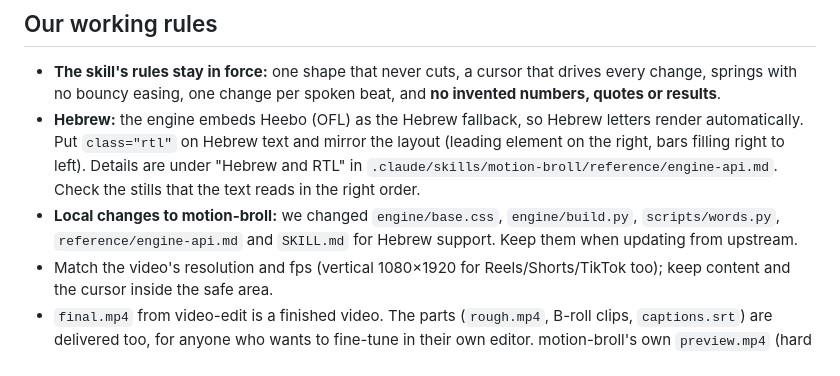
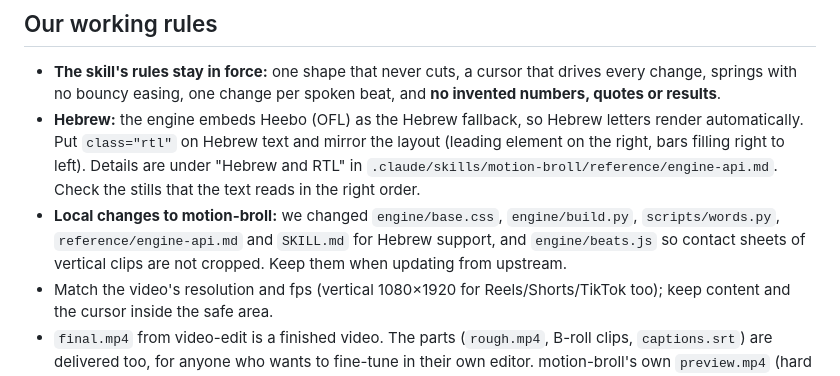
Before and after one commit to Amiryaco/editing-tool, a Markdown page: CLAUDE.md, the part around the change. Rendered like a GitHub page.

Commit message:
CLAUDE.md: note the beats.js change to motion-broll
Co-Authored-By: Claude Opus 5.5 <noreply@anthropic.com>
Claude-Session: https://claude.ai/code/session_01NfN6TQW77qfV3jmHz9KRmA

```diff
--- a/CLAUDE.md
+++ b/CLAUDE.md
@@ -22,7 +22,7 @@ When the user uploads a video and asks for editing, use `/video-edit` and follow
 
 - **The skill's rules stay in force:** one shape that never cuts, a cursor that drives every change, springs with no bouncy easing, one change per spoken beat, and **no invented numbers, quotes or results**.
 - **Hebrew:** the engine embeds Heebo (OFL) as the Hebrew fallback, so Hebrew letters render automatically. Put `class="rtl"` on Hebrew text and mirror the layout (leading element on the right, bars filling right to left). Details are under "Hebrew and RTL" in `.claude/skills/motion-broll/reference/engine-api.md`. Check the stills that the text reads in the right order.
-- **Local changes to motion-broll:** we changed `engine/base.css`, `engine/build.py`, `scripts/words.py`, `reference/engine-api.md` and `SKILL.md` for Hebrew support. Keep them when updating from upstream.
+- **Local changes to motion-broll:** we changed `engine/base.css`, `engine/build.py`, `scripts/words.py`, `reference/engine-api.md` and `SKILL.md` for Hebrew support, and `engine/beats.js` so contact sheets of vertical clips are not cropped. Keep them when updating from upstream.
 - Match the video's resolution and fps (vertical 1080×1920 for Reels/Shorts/TikTok too); keep content and the cursor inside the safe area.
 - `final.mp4` from video-edit is a finished video. The parts (`rough.mp4`, B-roll clips, `captions.srt`) are delivered too, for anyone who wants to fine-tune in their own editor. motion-broll's own `preview.mp4` (hard cuts only) is for review.
 - Clips and final outputs go back to the user via SendUserFile. Only source files (`motion/clips/*.html`, `plan.json`) are committed to git, not the video files.
```
